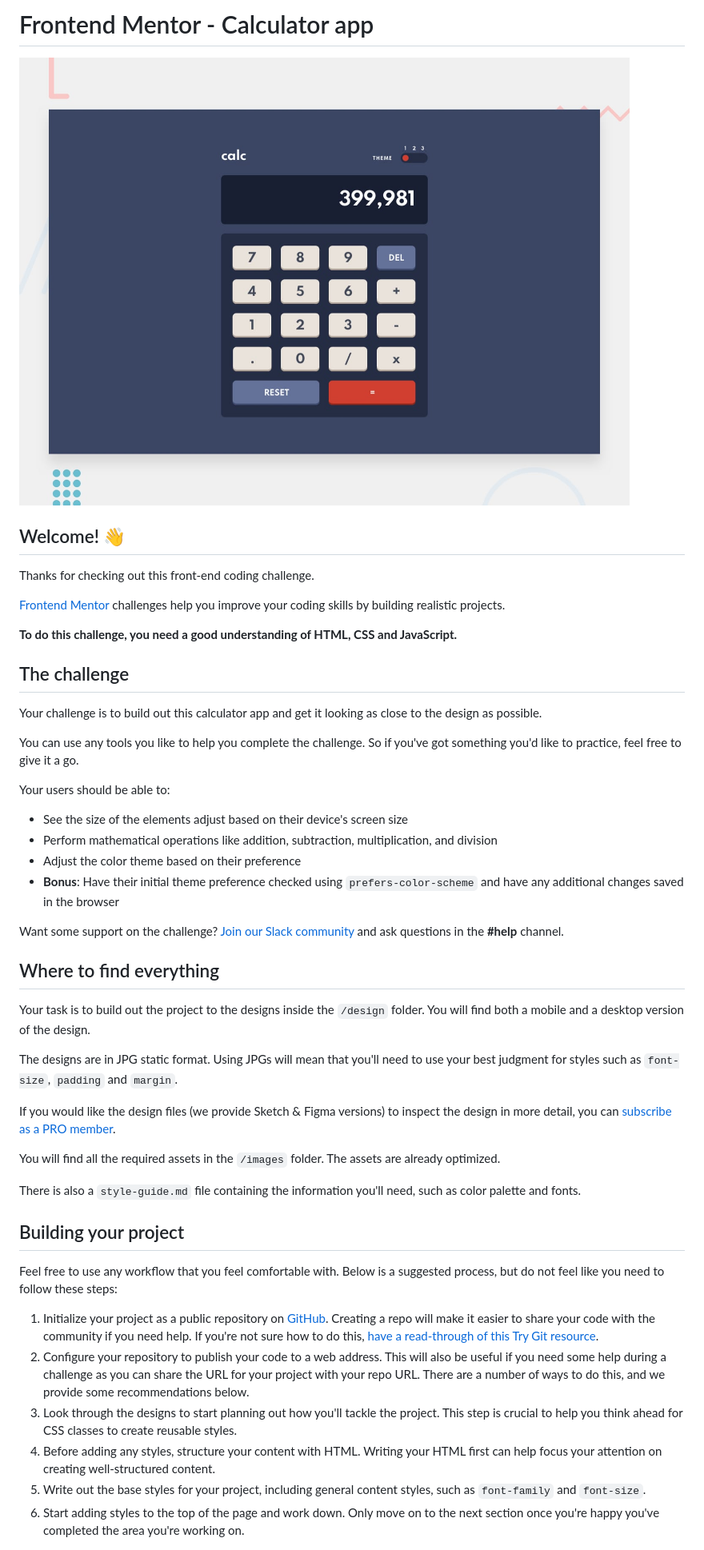
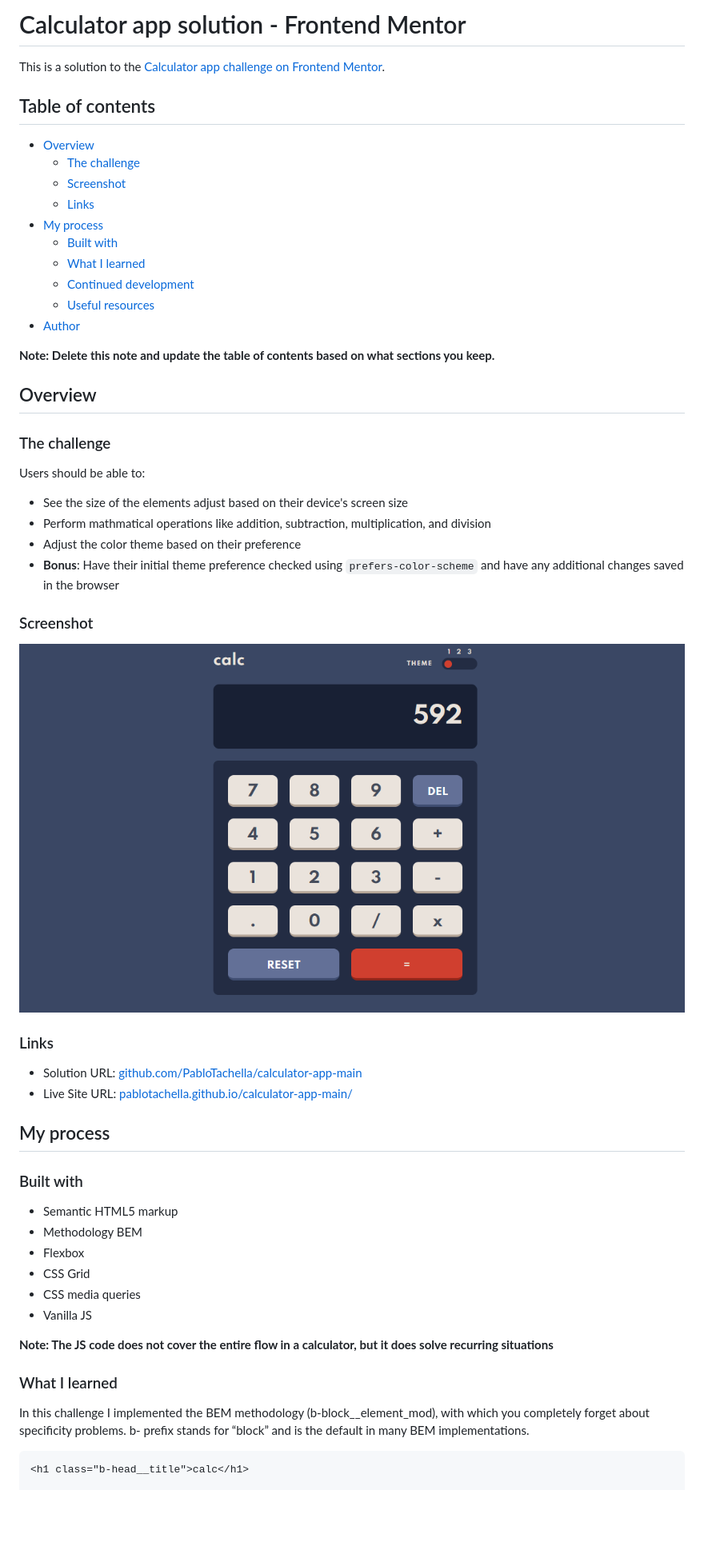
Before and after one commit to PabloTachella/calculator-app-main, a Markdown page: README.md, the part around the change printed below. Shown: that part at 80% size. Drawn GitHub-style; pictures changed too: images/screenshot.png (added); blank space fills up the shorter version.

Commit message:
Se personalizo README

````diff
--- a/README.md
+++ b/README.md
@@ -1,50 +1,59 @@
-# Frontend Mentor - Calculator app
+# Calculator app solution - Frontend Mentor
 
-![Design preview for the Calculator app coding challenge](./design/desktop-preview.jpg)
+This is a solution to the [Calculator app challenge on Frontend Mentor](https://www.frontendmentor.io/challenges/calculator-app-9lteq5N29).
 
-## Welcome! 👋
+## Table of contents
 
-Thanks for checking out this front-end coding challenge.
+- [Overview](#overview)
+  - [The challenge](#the-challenge)
+  - [Screenshot](#screenshot)
+  - [Links](#links)
+- [My process](#my-process)
+  - [Built with](#built-with)
+  - [What I learned](#what-i-learned)
+  - [Continued development](#continued-development)
+  - [Useful resources](#useful-resources)
+- [Author](#author)
 
-[Frontend Mentor](https://www.frontendmentor.io) challenges help you improve your coding skills by building realistic projects.
+**Note: Delete this note and update the table of contents based on what sections you keep.**
 
-**To do this challenge, you need a good understanding of HTML, CSS and JavaScript.**
+## Overview
 
-## The challenge
+### The challenge
 
-Your challenge is to build out this calculator app and get it looking as close to the design as possible.
-
-You can use any tools you like to help you complete the challenge. So if you've got something you'd like to practice, feel free to give it a go.
-
-Your users should be able to:
+Users should be able to:
 
 - See the size of the elements adjust based on their device's screen size
-- Perform mathematical operations like addition, subtraction, multiplication, and division
+- Perform mathmatical operations like addition, subtraction, multiplication, and division
 - Adjust the color theme based on their preference
 - **Bonus**: Have their initial theme preference checked using `prefers-color-scheme` and have any additional changes saved in the browser
 
-Want some support on the challenge? [Join our Slack community](https://www.frontendmentor.io/slack) and ask questions in the **#help** channel.
+### Screenshot
 
-## Where to find everything
+![](./images/screenshot.png)
 
-Your task is to build out the project to the designs inside the `/design` folder. You will find both a mobile and a desktop version of the design.
+### Links
 
-The designs are in JPG static format. Using JPGs will mean that you'll need to use your best judgment for styles such as `font-size`, `padding` and `margin`.
+- Solution URL: [github.com/PabloTachella/calculator-app-main](https://github.com/PabloTachella/calculator-app-main)
+- Live Site URL: [pablotachella.github.io/calculator-app-main/](https://pablotachella.github.io/calculator-app-main/)
 
-If you would like the design files (we provide Sketch & Figma versions) to inspect the design in more detail, you can [subscribe as a PRO member](https://www.frontendmentor.io/pro).
+## My process
 
-You will find all the required assets in the `/images` folder. The assets are already optimized.
+### Built with
 
-There is also a `style-guide.md` file containing the information you'll need, such as color palette and fonts.
+- Semantic HTML5 markup
+- Methodology BEM
+- Flexbox
+- CSS Grid
+- CSS media queries
+- Vanilla JS
 
-## Building your project
+**Note: The JS code does not cover the entire flow in a calculator, but it does solve recurring situations**
 
-Feel free to use any workflow that you feel comfortable with. Below is a suggested process, but do not feel like you need to follow these steps:
+### What I learned
 
-1. Initialize your project as a public repository on [GitHub](https://github.com/). Creating a repo will make it easier to share your code with the community if you need help. If you're not sure how to do this, [have a read-through of this Try Git resource](https://try.github.io/).
-2. Configure your repository to publish your code to a web address. This will also be useful if you need some help during a challenge as you can share the URL for your project with your repo URL. There are a number of ways to do this, and we provide some recommendations below.
-3. Look through the designs to start planning out how you'll tackle the project. This step is crucial to help you think ahead for CSS classes to create reusable styles.
-4. Before adding any styles, structure your content with HTML. Writing your HTML first can help focus your attention on creating well-structured content.
-5. Write out the base styles for your project, including general content styles, such as `font-family` and `font-size`.
-6. Start adding styles to the top of the page and work down. Only move on to the next section once you're happy you've completed the area you're working on.
+In this challenge I implemented the BEM methodology (b-block__element_mod), with which you completely forget about specificity problems.
+b- prefix stands for “block” and is the default in many BEM implementations.
+```html
+<h1 class="b-head__title">calc</h1>
 
````
Also changed, not shown: other parts of README.md (+16 -37 lines), README-template.md (deleted, +0 -113 lines), 2 other files.
